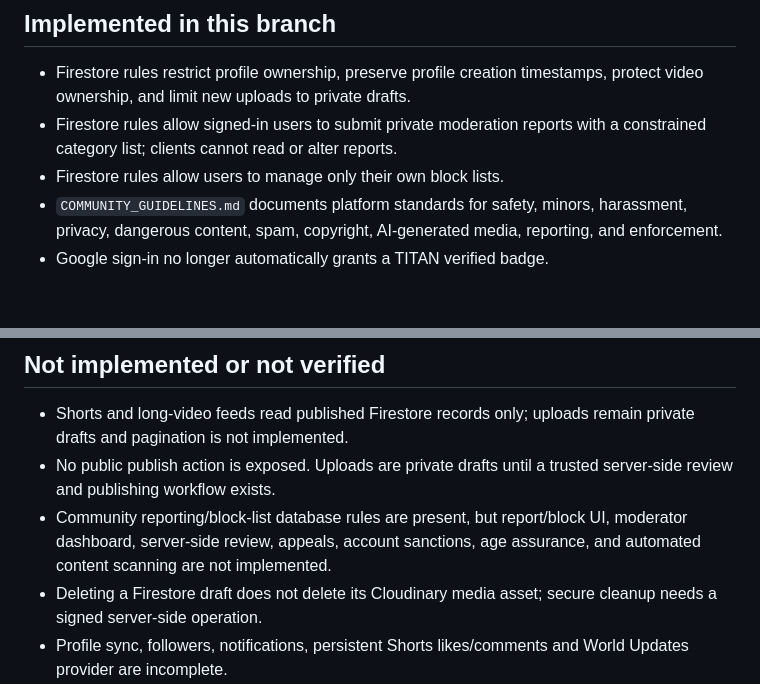
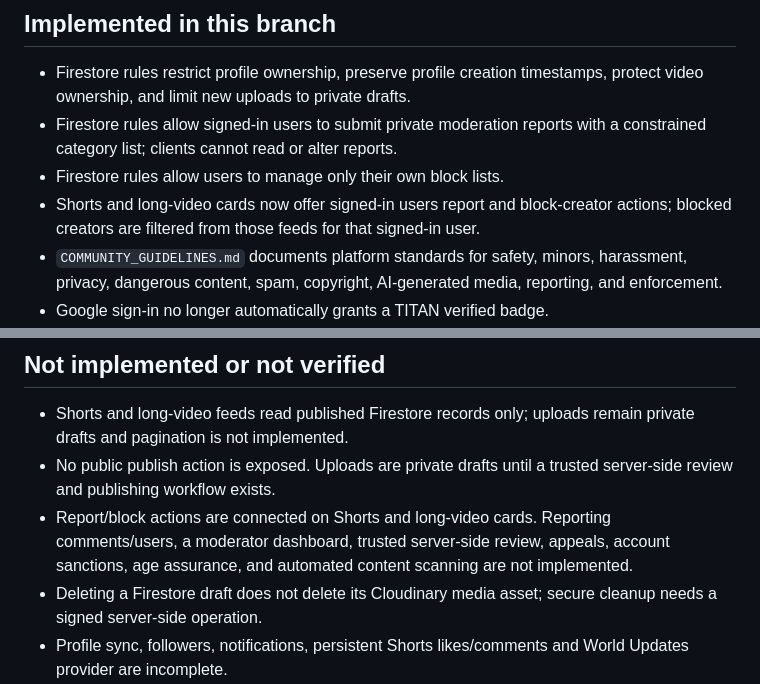
Before and after one commit to umii420/ai-movie-creator, a Markdown page: ENGINEERING_STATUS.md, 2 parts joined by grey strips. Rendered like a GitHub page; blank space fills up the shorter version.

Commit message:
Update status for report and block feed controls

```diff
--- a/ENGINEERING_STATUS.md
+++ b/ENGINEERING_STATUS.md
@@ -13,6 +13,7 @@ This document describes the current `backend-foundation` branch. It is not a cla
 - Firestore rules restrict profile ownership, preserve profile creation timestamps, protect video ownership, and limit new uploads to private drafts.
 - Firestore rules allow signed-in users to submit private moderation reports with a constrained category list; clients cannot read or alter reports.
 - Firestore rules allow users to manage only their own block lists.
+- Shorts and long-video cards now offer signed-in users report and block-creator actions; blocked creators are filtered from those feeds for that signed-in user.
 - `COMMUNITY_GUIDELINES.md` documents platform standards for safety, minors, harassment, privacy, dangerous content, spam, copyright, AI-generated media, reporting, and enforcement.
 - Google sign-in no longer automatically grants a TITAN verified badge.
 - Creator Center uploads videos to the configured Cloudinary unsigned preset and writes private draft metadata to Firestore.
@@ -23,7 +24,7 @@ This document describes the current `backend-foundation` branch. It is not a cla
 ## Not implemented or not verified
 - Shorts and long-video feeds read published Firestore records only; uploads remain private drafts and pagination is not implemented.
 - No public publish action is exposed. Uploads are private drafts until a trusted server-side review and publishing workflow exists.
-- Community reporting/block-list database rules are present, but report/block UI, moderator dashboard, server-side review, appeals, account sanctions, age assurance, and automated content scanning are not implemented.
+- Report/block actions are connected on Shorts and long-video cards. Reporting comments/users, a moderator dashboard, trusted server-side review, appeals, account sanctions, age assurance, and automated content scanning are not implemented.
 - Deleting a Firestore draft does not delete its Cloudinary media asset; secure cleanup needs a signed server-side operation.
 - Profile sync, followers, notifications, persistent Shorts likes/comments and World Updates provider are incomplete.
 - Music page is a demo, not a licensed streaming service.
```
